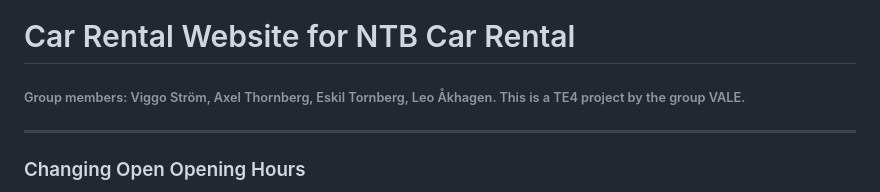
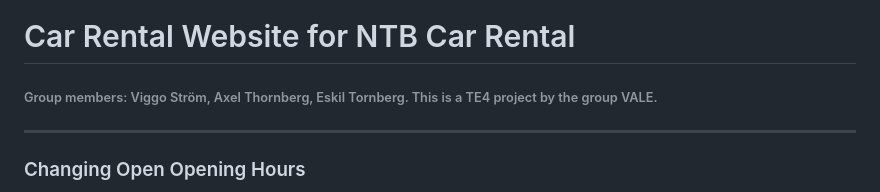
Before and after one commit to NTIG-Uppsala/TE4-VALE-Biluthyrning, a Markdown page: README.md, the part around the change. Rendered like a GitHub page.

```diff
--- a/README.md
+++ b/README.md
@@ -1,6 +1,6 @@
 # Car Rental Website for NTB Car Rental
 
-###### Group members: Viggo Ström, Axel Thornberg, Eskil Tornberg, Leo Åkhagen. This is a TE4 project by the group VALE.
+###### Group members: Viggo Ström, Axel Thornberg, Eskil Tornberg. This is a TE4 project by the group VALE.
 
 ---
 
```
